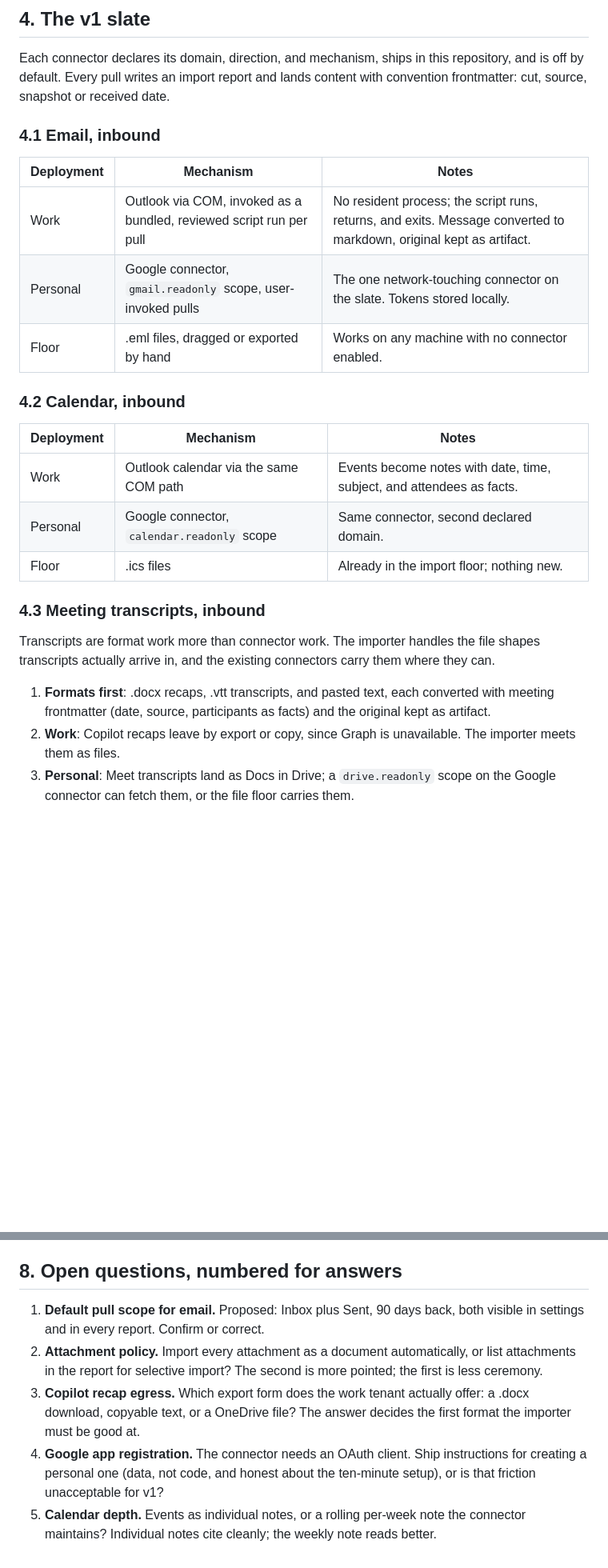
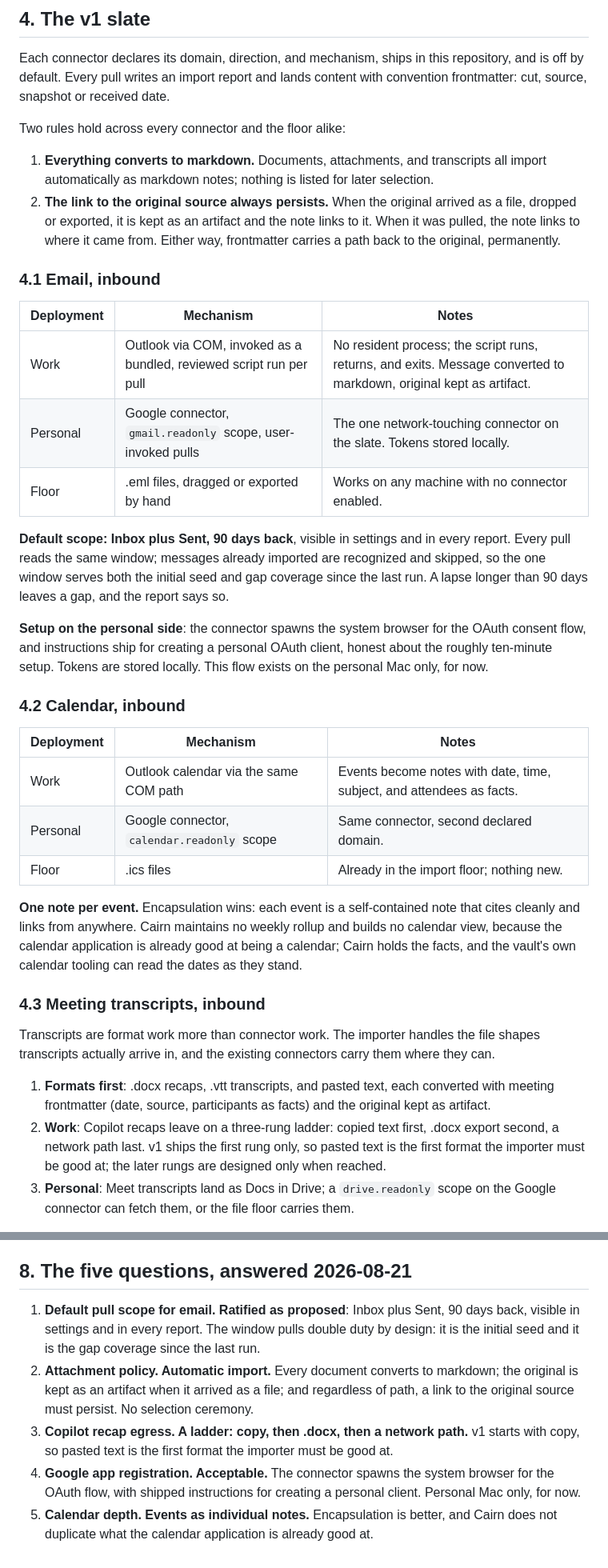
Before and after one commit to jk-maxwell/cairn, a Markdown page: docs/CONNECTORS.md, 2 parts joined by grey strips. Shown at 80% size. Rendered like a GitHub page; blank space fills up the shorter version.

Commit message:
Land the five connector answers as slate draft 2
Scope ratified at Inbox plus Sent, 90 days, seed and gap in one
window; attachments import automatically with a persistent link to
the original; recap egress is a ladder starting at copy; OAuth runs
in a spawned browser on the personal side; events are one note each.

Co-Authored-By: Claude Fable 5 <noreply@anthropic.com>

```diff
--- a/docs/CONNECTORS.md
+++ b/docs/CONNECTORS.md
@@ -36,6 +36,11 @@ This is a loosening of the strictest reading, stated openly rather than slipped
 
 Each connector declares its domain, direction, and mechanism, ships in this repository, and is off by default. Every pull writes an import report and lands content with convention frontmatter: cut, source, snapshot or received date.
 
+Two rules hold across every connector and the floor alike:
+
+1. **Everything converts to markdown.** Documents, attachments, and transcripts all import automatically as markdown notes; nothing is listed for later selection.
+2. **The link to the original source always persists.** When the original arrived as a file, dropped or exported, it is kept as an artifact and the note links to it. When it was pulled, the note links to where it came from. Either way, frontmatter carries a path back to the original, permanently.
+
 ### 4.1 Email, inbound
 
 | Deployment | Mechanism | Notes |
@@ -43,6 +48,10 @@ Each connector declares its domain, direction, and mechanism, ships in this repo
 | Work | Outlook via COM, invoked as a bundled, reviewed script run per pull | No resident process; the script runs, returns, and exits. Message converted to markdown, original kept as artifact. |
 | Personal | Google connector, `gmail.readonly` scope, user-invoked pulls | The one network-touching connector on the slate. Tokens stored locally. |
 | Floor | .eml files, dragged or exported by hand | Works on any machine with no connector enabled. |
+
+**Default scope: Inbox plus Sent, 90 days back**, visible in settings and in every report. Every pull reads the same window; messages already imported are recognized and skipped, so the one window serves both the initial seed and gap coverage since the last run. A lapse longer than 90 days leaves a gap, and the report says so.
+
+**Setup on the personal side**: the connector spawns the system browser for the OAuth consent flow, and instructions ship for creating a personal OAuth client, honest about the roughly ten-minute setup. Tokens are stored locally. This flow exists on the personal Mac only, for now.
 
 ### 4.2 Calendar, inbound
 
@@ -52,12 +61,14 @@ Each connector declares its domain, direction, and mechanism, ships in this repo
 | Personal | Google connector, `calendar.readonly` scope | Same connector, second declared domain. |
 | Floor | .ics files | Already in the import floor; nothing new. |
 
+**One note per event.** Encapsulation wins: each event is a self-contained note that cites cleanly and links from anywhere. Cairn maintains no weekly rollup and builds no calendar view, because the calendar application is already good at being a calendar; Cairn holds the facts, and the vault's own calendar tooling can read the dates as they stand.
+
 ### 4.3 Meeting transcripts, inbound
 
 Transcripts are format work more than connector work. The importer handles the file shapes transcripts actually arrive in, and the existing connectors carry them where they can.
 
 1. **Formats first**: .docx recaps, .vtt transcripts, and pasted text, each converted with meeting frontmatter (date, source, participants as facts) and the original kept as artifact.
-2. **Work**: Copilot recaps leave by export or copy, since Graph is unavailable. The importer meets them as files.
+2. **Work**: Copilot recaps leave on a three-rung ladder: copied text first, .docx export second, a network path last. v1 ships the first rung only, so pasted text is the first format the importer must be good at; the later rungs are designed only when reached.
 3. **Personal**: Meet transcripts land as Docs in Drive; a `drive.readonly` scope on the Google connector can fetch them, or the file floor carries them.
 
 Distillation rules apply with full force here: decisions, commitments, action items, and open questions come out; affect, tone, and assessments of individuals never do. A transcript is the rawest content Cairn will hold, and the constraint is the reason it can be held at all.
@@ -82,10 +93,10 @@ A reviewer should be able to hold this section to the letter.
 2. **A scope gate**: a pull against a fixture mailbox imports exactly the configured folders and window, nothing more, and the report says so.
 3. **A direction gate**: the Google connector's token scopes are asserted read-only at connect time, and the gate fails if a broader scope is ever requested.
 
-## 8. Open questions, numbered for answers
+## 8. The five questions, answered 2026-08-21
 
-1. **Default pull scope for email.** Proposed: Inbox plus Sent, 90 days back, both visible in settings and in every report. Confirm or correct.
-2. **Attachment policy.** Import every attachment as a document automatically, or list attachments in the report for selective import? The second is more pointed; the first is less ceremony.
-3. **Copilot recap egress.** Which export form does the work tenant actually offer: a .docx download, copyable text, or a OneDrive file? The answer decides the first format the importer must be good at.
-4. **Google app registration.** The connector needs an OAuth client. Ship instructions for creating a personal one (data, not code, and honest about the ten-minute setup), or is that friction unacceptable for v1?
-5. **Calendar depth.** Events as individual notes, or a rolling per-week note the connector maintains? Individual notes cite cleanly; the weekly note reads better.
+1. **Default pull scope for email. Ratified as proposed**: Inbox plus Sent, 90 days back, visible in settings and in every report. The window pulls double duty by design: it is the initial seed and it is the gap coverage since the last run.
+2. **Attachment policy. Automatic import.** Every document converts to markdown; the original is kept as an artifact when it arrived as a file; and regardless of path, a link to the original source must persist. No selection ceremony.
+3. **Copilot recap egress. A ladder: copy, then .docx, then a network path.** v1 starts with copy, so pasted text is the first format the importer must be good at.
+4. **Google app registration. Acceptable.** The connector spawns the system browser for the OAuth flow, with shipped instructions for creating a personal client. Personal Mac only, for now.
+5. **Calendar depth. Events as individual notes.** Encapsulation is better, and Cairn does not duplicate what the calendar application is already good at.
```
Also changed, not shown: other parts of docs/CONNECTORS.md (+2 -2 lines).
